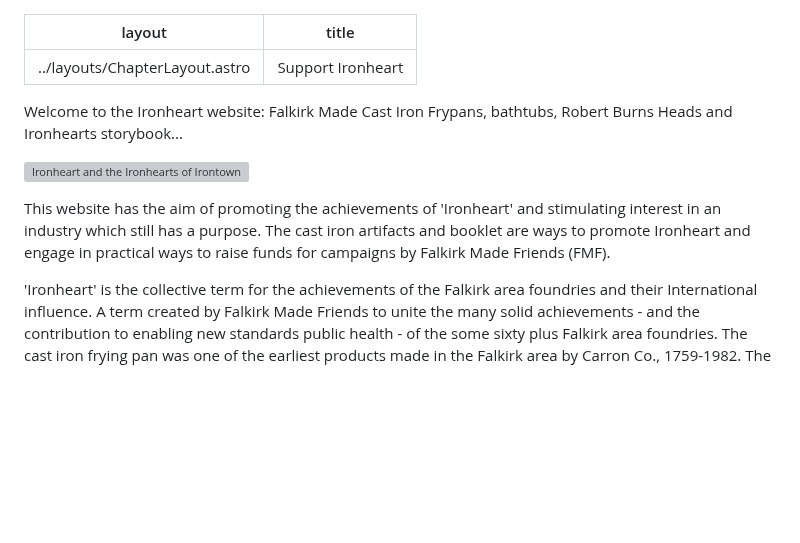
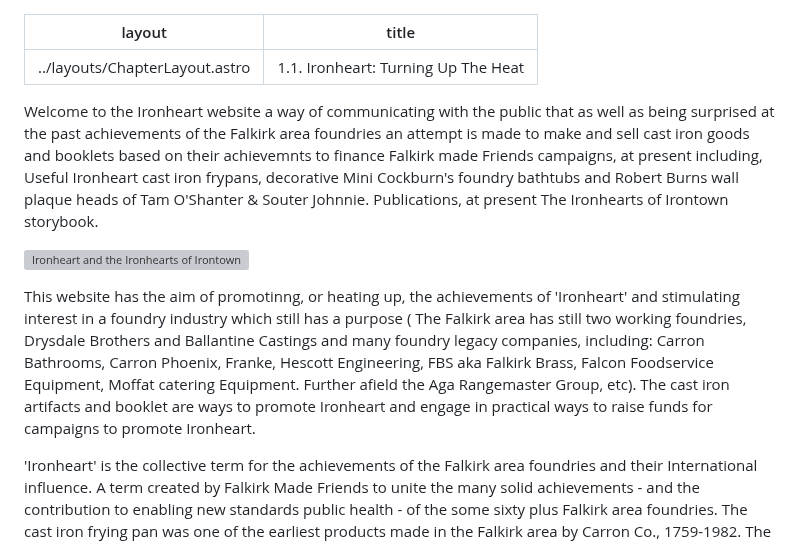
Before and after one commit to jham005/esto-perpetua, a Markdown page: src/pages/1.md, the part around the change. Rendered like a GitHub page; blank space fills up the shorter version; grey boxes are pictures that could not be loaded.

```diff
--- a/src/pages/1.md
+++ b/src/pages/1.md
@@ -1,13 +1,13 @@
 ---
 layout: ../layouts/ChapterLayout.astro
-title: Support Ironheart
+title: 1.1. Ironheart: Turning Up The Heat
 ---
 
-Welcome to the Ironheart website: Falkirk Made Cast Iron Frypans, bathtubs, Robert Burns Heads and Ironhearts storybook...
+Welcome to the Ironheart website a way of communicating with the public that as well as being surprised at the past achievements of the Falkirk area foundries an attempt is made to make and sell cast iron goods and booklets based on their achievemnts to finance Falkirk made Friends campaigns, at present including, Useful Ironheart cast iron frypans, decorative Mini Cockburn's foundry bathtubs and Robert Burns wall plaque heads of Tam O'Shanter & Souter Johnnie. Publications, at present The Ironhearts of Irontown storybook.
 
 ![Ironheart and the Ironhearts of Irontown](Ironhearts)
 
-This website has the aim of promoting the achievements of 'Ironheart' and stimulating interest in an industry which still has a purpose. The cast iron artifacts and booklet are ways to promote Ironheart and engage in practical ways to raise funds for campaigns by Falkirk Made Friends (FMF).
+This website has the aim of promotinng, or heating up, the achievements of 'Ironheart' and stimulating interest in a foundry industry which still has a purpose ( The Falkirk area has still two working foundries, Drysdale Brothers and Ballantine Castings and many foundry legacy companies, including: Carron Bathrooms, Carron Phoenix, Franke, Hescott Engineering, FBS aka Falkirk Brass, Falcon Foodservice Equipment, Moffat catering Equipment. Further afield the Aga Rangemaster Group, etc). The cast iron artifacts and booklet are ways to promote Ironheart and engage in practical ways to raise funds for campaigns to promote Ironheart.
 
 'Ironheart' is the collective term  for the achievements of the Falkirk area foundries and their International influence. A term created by Falkirk Made Friends to unite the many solid achievements - and the contribution to enabling new standards public health - of the some sixty plus Falkirk area foundries. The cast iron frying pan was one of the earliest products made in the Falkirk area by Carron Co., 1759-1982. The almost immediate consequence was to find a better way of using the frypan more efficiently, which led to the development from the open fire to the kitchen range cooker. Consequently, Ironheart would become a national and International hub turning up the heat on cooker innovation.
 
```
